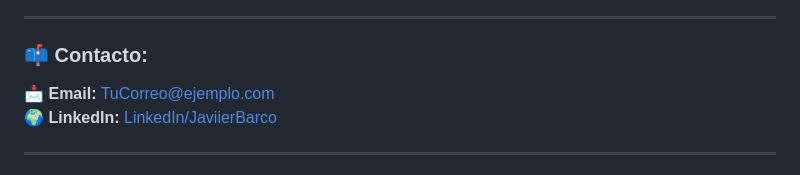
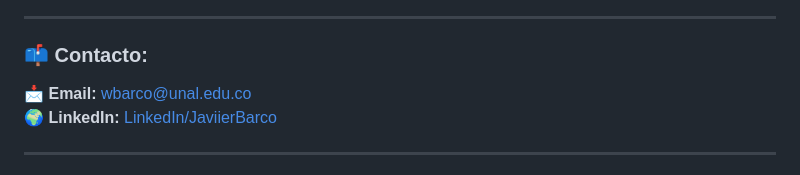
Before and after one commit to javiierbarco/javiierbarco, a Markdown page: README.md, the part around the change. GitHub-like rendering.

```diff
--- a/README.md
+++ b/README.md
@@ -57,7 +57,7 @@ Mi experiencia se centra en el **desarrollo de software, redes y arquitectura de
 ---
 
 ### 📫 Contacto:
-📩 **Email:** [TuCorreo@ejemplo.com](mailto:TuCorreo@ejemplo.com)
+📩 **Email:** [wbarco@unal.edu.co](mailto:wbarco@unal.edu.co)
 🌍 **LinkedIn:** [LinkedIn/JaviierBarco](https://www.linkedin.com/in/javiierbarco)
 
 ---
```
